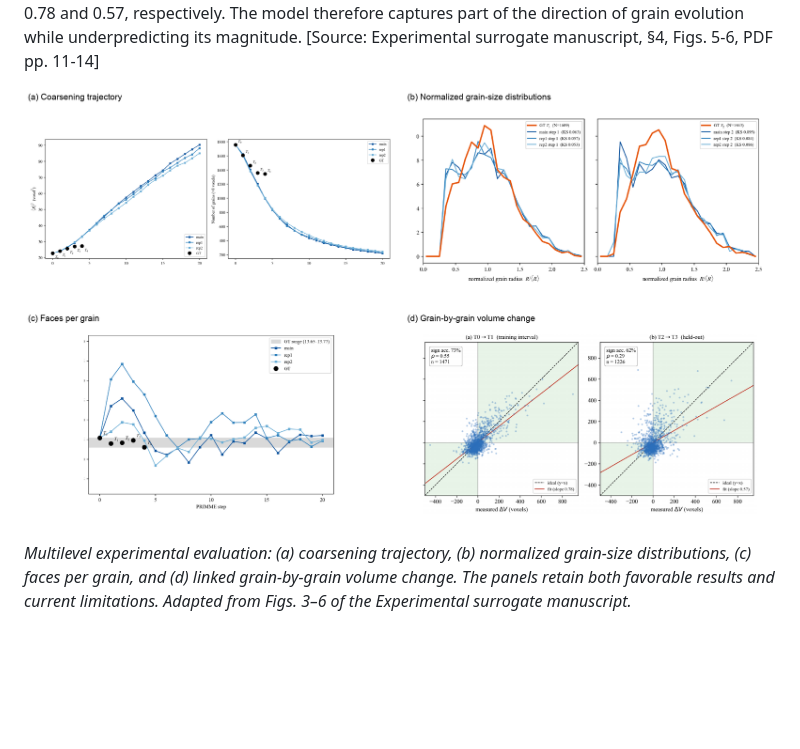
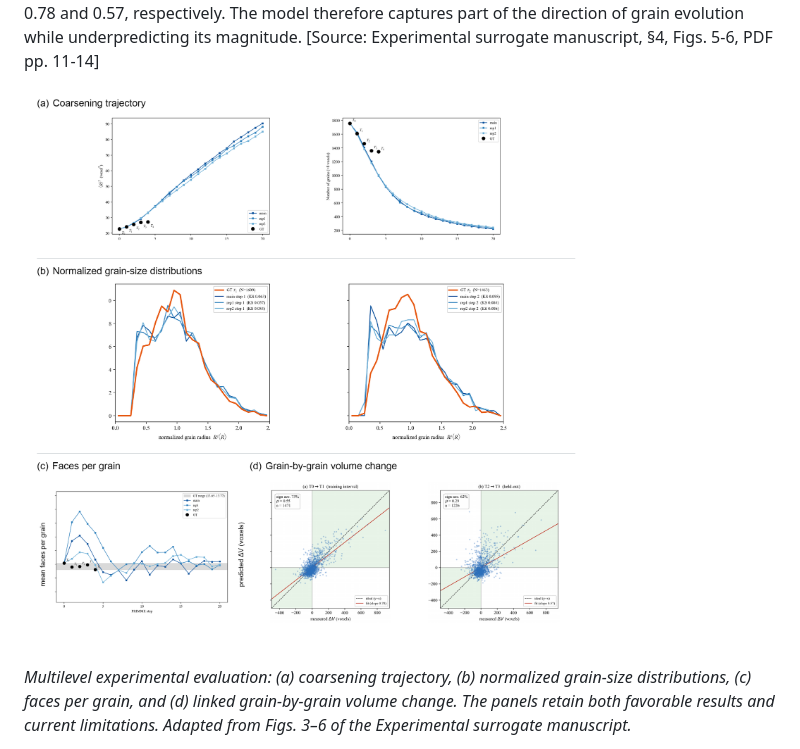
Before and after one commit to zhihui-tian/phd-proposal, a Markdown page: proposal_draft.md, the part around the change. Drawn GitHub-style; pictures changed too: figures/experiment_metrics_summary_relayout.png (added); blank space fills up the shorter version.

Commit message:
Reformat experimental metrics figure

```diff
--- a/proposal_draft.md
+++ b/proposal_draft.md
@@ -378,7 +378,7 @@ where \(\widehat{F}_{E}\) and \(\widehat{F}_{\widehat{E}}\) are the empirical cu
 
 Topology reveals a clear current limitation. At rollout steps paired with the held-out states, predicted face counts remain above the experimental band. The draft associates this difference with the transient arg-max speckle and sensitivity to small grains. Individual-grain analysis is feasible only where identity linkage remains sufficiently reliable: growth/shrinkage sign accuracy is 72-73% on the training interval and 62-63% on the usable T2-to-T3 held-out interval, with regression slopes of 0.78 and 0.57, respectively. The model therefore captures part of the direction of grain evolution while underpredicting its magnitude. [Source: Experimental surrogate manuscript, §4, Figs. 5-6, PDF pp. 11-14]
 
-![Multilevel experimental metrics](figures/experiment_metrics_summary.png)
+![Multilevel experimental metrics](figures/experiment_metrics_summary_relayout.png)
 
 *Multilevel experimental evaluation: (a) coarsening trajectory, (b) normalized grain-size distributions, (c) faces per grain, and (d) linked grain-by-grain volume change. The panels retain both favorable results and current limitations. Adapted from Figs. 3–6 of the Experimental surrogate manuscript.*
 
```
Also changed, not shown: 2 other files.
